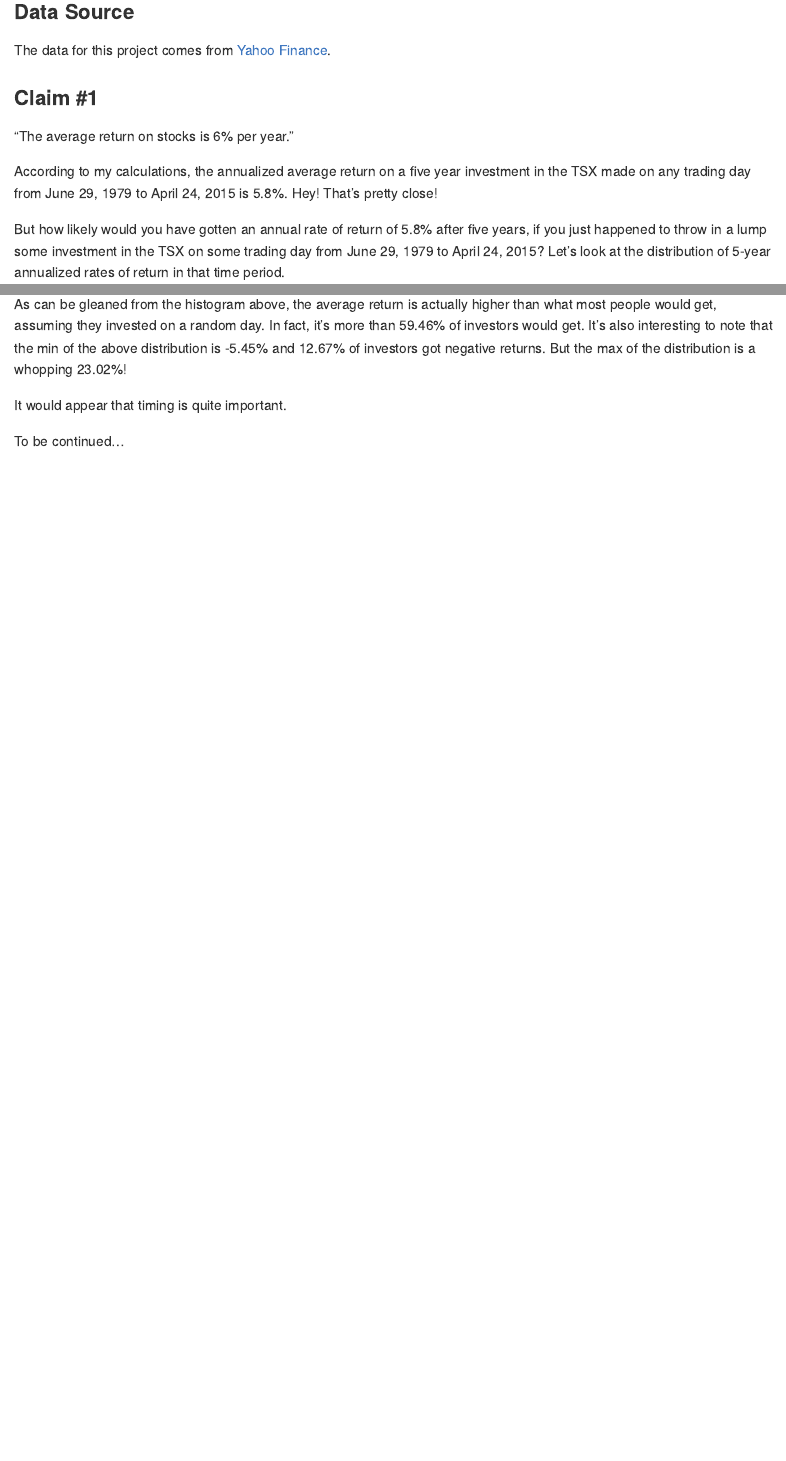
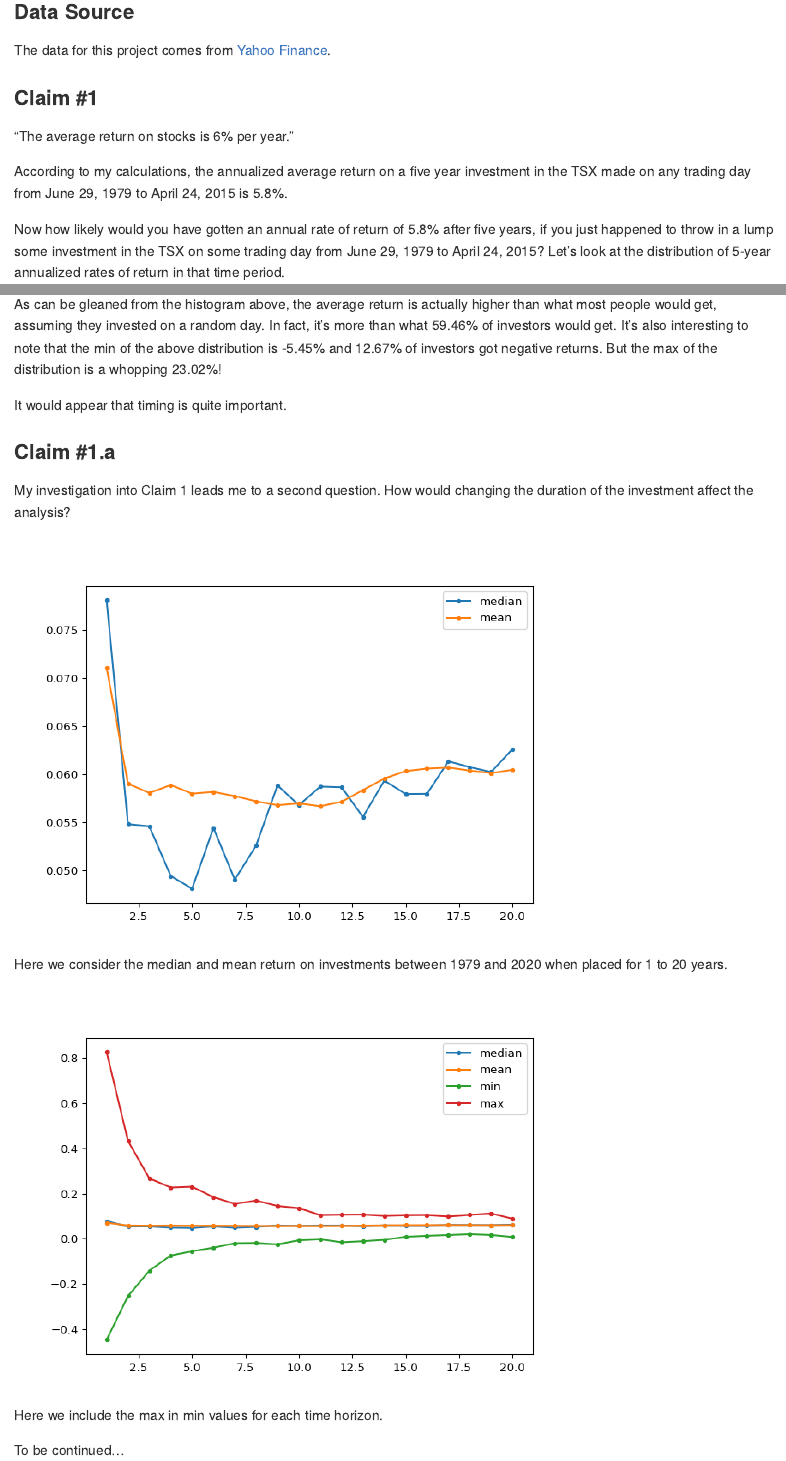
Before and after one commit to osheng/Portfolio, an R Markdown document (README.Rmd): the page in a window 1100 px wide, from 1220 px down, and a second part further down, joined at a grey line. The pictures show the output file README.md that the author committed with the source, drawn offline in the style of GitHub.

Commit message:
added claim #1.a plots

````diff
--- a/README.Rmd
+++ b/README.Rmd
@@ -70,9 +70,9 @@ annualized_mean_ror = round(claim1_data[ROR].mean() * 100,2)
 ```
 
 According to my calculations, the annualized average return on a five year investment in the TSX
-made on any trading day from June 29, 1979 to April 24, 2015 is `r py$annualized_mean_ror`%. Hey! That's pretty close!
+made on any trading day from June 29, 1979 to April 24, 2015 is `r py$annualized_mean_ror`%.
 
-But how likely would you have gotten an annual rate of return of `r py$annualized_mean_ror`% after five years,
+Now how likely would you have gotten an annual rate of return of `r py$annualized_mean_ror`% after five years,
 if you just happened to throw in a lump some investment in the TSX on some trading day from June 29, 1979 to April 24, 2015?
 Let's look at the distribution of 5-year annualized rates of return in that time period.
 
@@ -91,7 +91,15 @@ q0 = round(quantile(claim1_data[ROR], 0) * 100, 2)
 ```
 
 As can be gleaned from the histogram above, the average return is actually higher than what most people
-would get, assuming they invested on a random day. In fact, it's more than `r py$q_mean`% of investors would get. It's also interesting to note that the min of the above distribution is `r py$min_ror`% and `r py$q0`% of investors got negative returns. But the max of the distribution is a whopping `r py$max_ror`%!
+would get, assuming they invested on a random day. In fact, it's more than what `r py$q_mean`% of investors would get. It's also interesting to note that the min of the above distribution is `r py$min_ror`% and `r py$q0`% of investors got negative returns. But the max of the distribution is a whopping `r py$max_ror`%!
 
 It would appear that timing is quite important.
 
+### Claim #1.a
+My investigation into Claim 1 leads me to a second question. How would changing the duration of the investment affect the analysis?
+
+```{python echo=FALSE}
+n = 20 + 1
+cols = ["median", "mean", "min", "max"]
+claim1a_data=DataFrame(index=[x for x in np.arange(1,n)], columns=cols)
+for i in claim1a_data.index:
@@ -98 +115,10 @@ It would appear that timing is quite important.
+<br>
+Here we consider the median and mean return on investments between 1979 and 2020 when placed for 1 to 20 years.
+
+```{python echo=FALSE}
+claim1a_data.plot.line(style='.-')
+```
+<br>
+Here we include the max in min values for each time horizon.
+
 To be continued...
````
Also changed, not shown: README.md, README_files/figure-gfm/unnamed-chunk-5-1.png (added), README_files/figure-gfm/unnamed-chunk-6-1.png (added), README.Rmd (9 more changed lines).
